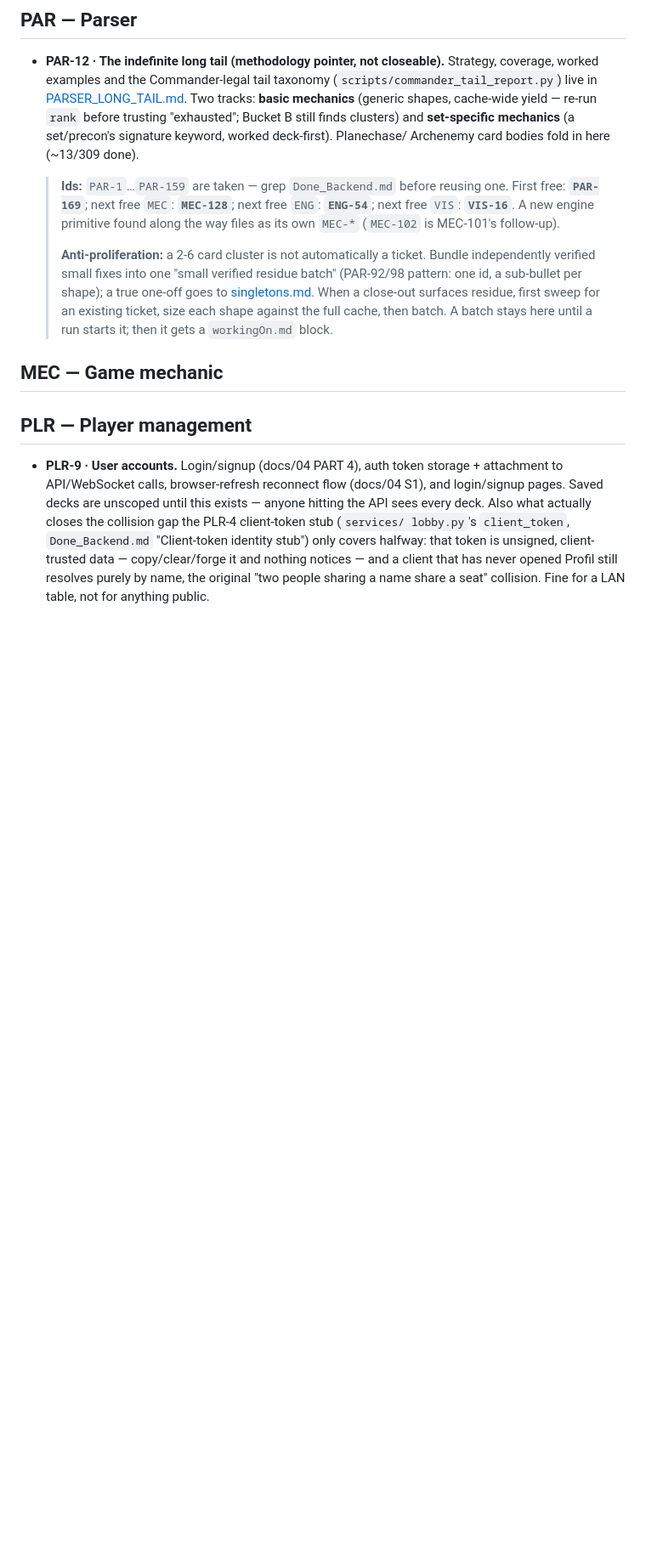
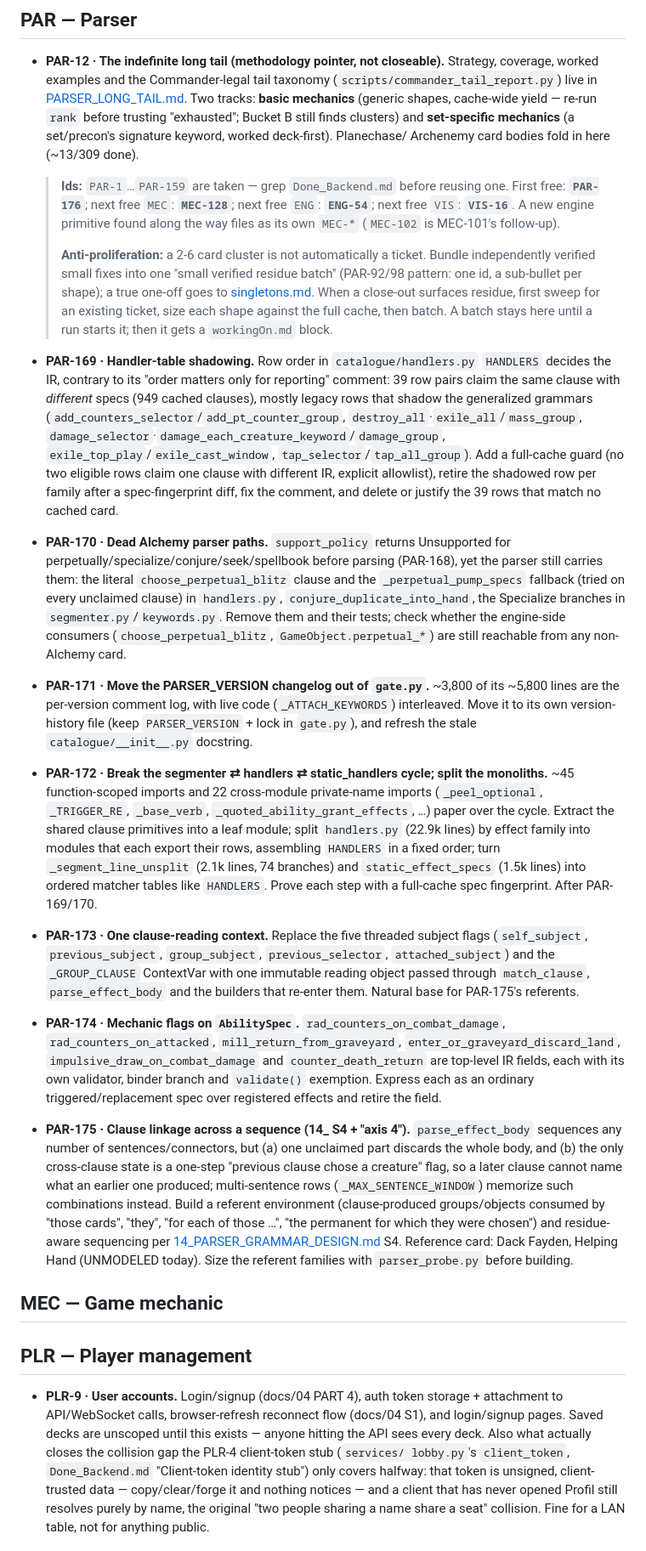
Before and after one commit to BXOrange/MTG_DeckLab, a Markdown page: docs/implementation-state/BACKLOG.md, the part around one of its changes. Shown at 85% size. Rendered like a GitHub page; blank space fills up the shorter version.

Commit message:
Backlog: file parser-review findings as tickets
BUG-11 (parse-cache key omits read fields), PAR-169 (handler-table
shadowing), PAR-170 (dead Alchemy parser paths), PAR-171 (changelog out
of gate.py), PAR-172 (break the segmenter/handlers cycle, split the
monoliths), PAR-173 (one clause-reading context), PAR-174 (mechanic
flags on AbilitySpec), PAR-175 (clause linkage across a sequence).

Co-Authored-By: Claude Opus 5.5 <noreply@anthropic.com>

```diff
--- a/docs/implementation-state/BACKLOG.md
+++ b/docs/implementation-state/BACKLOG.md
@@ -44,7 +44,7 @@ are stable; reuse a retired id only for the same subject. Sequencing:
   Archenemy card bodies fold in here (~13/309 done).
 
   > **Ids:** `PAR-1`…`PAR-159` are taken — grep `Done_Backend.md` before reusing one. First free:
-  > **`PAR-169`**; next free `MEC`: **`MEC-128`**; next free `ENG`: **`ENG-54`**; next free `VIS`: **`VIS-16`**. A new engine primitive found along the way files
+  > **`PAR-176`**; next free `MEC`: **`MEC-128`**; next free `ENG`: **`ENG-54`**; next free `VIS`: **`VIS-16`**. A new engine primitive found along the way files
   > as its own `MEC-*` (`MEC-102` is MEC-101's follow-up).
   >
   > **Anti-proliferation:** a 2-6 card cluster is not automatically a ticket. Bundle independently
@@ -52,6 +52,50 @@ are stable; reuse a retired id only for the same subject. Sequencing:
   > sub-bullet per shape); a true one-off goes to [singletons.md](singletons.md). When a close-out
   > surfaces residue, first sweep for an existing ticket, size each shape against the full cache,
   > then batch. A batch stays here until a run starts it; then it gets a `workingOn.md` block.
+
+- **PAR-169 · Handler-table shadowing.** Row order in `catalogue/handlers.py` `HANDLERS` decides the
+  IR, contrary to its "order matters only for reporting" comment: 39 row pairs claim the same clause
+  with *different* specs (949 cached clauses), mostly legacy rows that shadow the generalized grammars
+  (`add_counters_selector`/`add_pt_counter_group`, `destroy_all`·`exile_all`/`mass_group`,
+  `damage_selector`·`damage_each_creature_keyword`/`damage_group`, `exile_top_play`/`exile_cast_window`,
+  `tap_selector`/`tap_all_group`). Add a full-cache guard (no two eligible rows claim one clause with
+  different IR, explicit allowlist), retire the shadowed row per family after a spec-fingerprint diff,
+  fix the comment, and delete or justify the 39 rows that match no cached card.
+- **PAR-170 · Dead Alchemy parser paths.** `support_policy` returns Unsupported for
+  perpetually/specialize/conjure/seek/spellbook before parsing (PAR-168), yet the parser still carries
+  them: the literal `choose_perpetual_blitz` clause and the `_perpetual_pump_specs` fallback (tried on
+  every unclaimed clause) in `handlers.py`, `conjure_duplicate_into_hand`, the Specialize branches in
+  `segmenter.py`/`keywords.py`. Remove them and their tests; check whether the engine-side consumers
+  (`choose_perpetual_blitz`, `GameObject.perpetual_*`) are still reachable from any non-Alchemy card.
+- **PAR-171 · Move the PARSER_VERSION changelog out of `gate.py`.** ~3,800 of its ~5,800 lines are
+  the per-version comment log, with live code (`_ATTACH_KEYWORDS`) interleaved. Move it to its own
+  version-history file (keep `PARSER_VERSION` + lock in `gate.py`), and refresh the stale
+  `catalogue/__init__.py` docstring.
+- **PAR-172 · Break the segmenter ⇄ handlers ⇄ static_handlers cycle; split the monoliths.** ~45
+  function-scoped imports and 22 cross-module private-name imports (`_peel_optional`, `_TRIGGER_RE`,
+  `_base_verb`, `_quoted_ability_grant_effects`, …) paper over the cycle. Extract the shared clause
+  primitives into a leaf module; split `handlers.py` (22.9k lines) by effect family into modules that
+  each export their rows, assembling `HANDLERS` in a fixed order; turn `_segment_line_unsplit`
+  (2.1k lines, 74 branches) and `static_effect_specs` (1.5k lines) into ordered matcher tables like
+  `HANDLERS`. Prove each step with a full-cache spec fingerprint. After PAR-169/170.
+- **PAR-173 · One clause-reading context.** Replace the five threaded subject flags (`self_subject`,
+  `previous_subject`, `group_subject`, `previous_selector`, `attached_subject`) and the
+  `_GROUP_CLAUSE` ContextVar with one immutable reading object passed through `match_clause`,
+  `parse_effect_body` and the builders that re-enter them. Natural base for PAR-175's referents.
+- **PAR-174 · Mechanic flags on `AbilitySpec`.** `rad_counters_on_combat_damage`,
+  `rad_counters_on_attacked`, `mill_return_from_graveyard`, `enter_or_graveyard_discard_land`,
+  `impulsive_draw_on_combat_damage` and `counter_death_return` are top-level IR fields, each with its
+  own validator, binder branch and `validate()` exemption. Express each as an ordinary
+  triggered/replacement spec over registered effects and retire the field.
+- **PAR-175 · Clause linkage across a sequence (14_ S4 + "axis 4").** `parse_effect_body` sequences
+  any number of sentences/connectors, but (a) one unclaimed part discards the whole body, and (b)
+  the only cross-clause state is a one-step "previous clause chose a creature" flag, so a later
+  clause cannot name what an earlier one produced; multi-sentence rows (`_MAX_SENTENCE_WINDOW`)
+  memorize such combinations instead. Build a referent environment (clause-produced groups/objects
+  consumed by "those cards", "they", "for each of those …", "the permanent for which they were
+  chosen") and residue-aware sequencing per [14_PARSER_GRAMMAR_DESIGN.md](../concepts/14_PARSER_GRAMMAR_DESIGN.md)
+  S4. Reference card: Dack Fayden, Helping Hand (UNMODELED today). Size the referent families
+  with `parser_probe.py` before building.
 
 
 
```
Also changed, not shown: other parts of docs/implementation-state/BACKLOG.md (+6 -0 lines).
